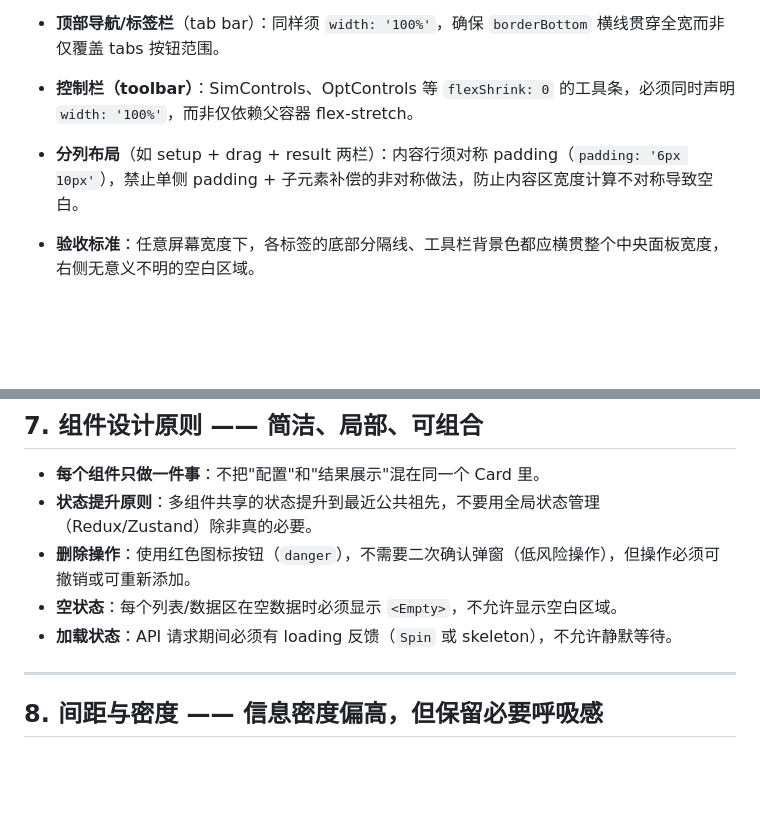
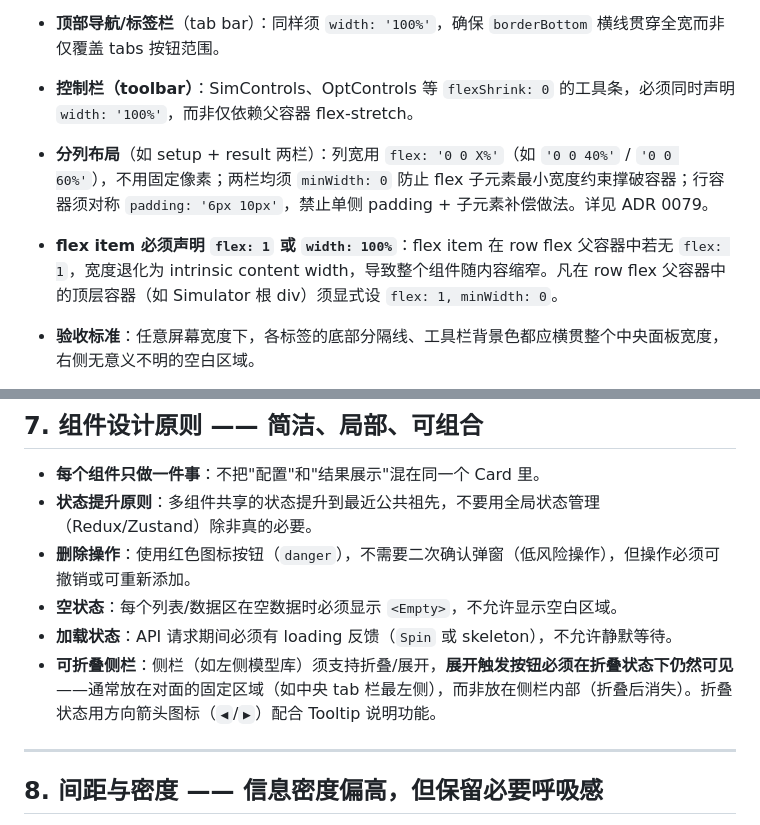
Before and after one commit to shenfan19/life-matters-models, a Markdown page: docs/ui_guidelines.md, 2 parts joined by grey strips. GitHub-like rendering; blank space fills up the shorter version.

```diff
--- a/docs/ui_guidelines.md
+++ b/docs/ui_guidelines.md
@@ -15,7 +15,8 @@
 - **标签页内容区**（Overview / Simulation / Optimization / Report 及任何新标签）：外层容器须显式设 `width: '100%'`，不依赖 flex-column 的默认 stretch 行为（因在不同浏览器/嵌套层级中可能失效）。
 - **顶部导航/标签栏**（tab bar）：同样须 `width: '100%'`，确保 `borderBottom` 横线贯穿全宽而非仅覆盖 tabs 按钮范围。
 - **控制栏（toolbar）**：SimControls、OptControls 等 `flexShrink: 0` 的工具条，必须同时声明 `width: '100%'`，而非仅依赖父容器 flex-stretch。
-- **分列布局**（如 setup + drag + result 两栏）：内容行须对称 padding（`padding: '6px 10px'`），禁止单侧 padding + 子元素补偿的非对称做法，防止内容区宽度计算不对称导致空白。
+- **分列布局**（如 setup + result 两栏）：列宽用 `flex: '0 0 X%'`（如 `'0 0 40%'` / `'0 0 60%'`），不用固定像素；两栏均须 `minWidth: 0` 防止 flex 子元素最小宽度约束撑破容器；行容器须对称 `padding: '6px 10px'`，禁止单侧 padding + 子元素补偿做法。详见 ADR 0079。
+- **flex item 必须声明 `flex: 1` 或 `width: 100%`**：flex item 在 row flex 父容器中若无 `flex: 1`，宽度退化为 intrinsic content width，导致整个组件随内容缩窄。凡在 row flex 父容器中的顶层容器（如 Simulator 根 div）须显式设 `flex: 1, minWidth: 0`。
 - **验收标准**：任意屏幕宽度下，各标签的底部分隔线、工具栏背景色都应横贯整个中央面板宽度，右侧无意义不明的空白区域。
 
 - **所有内容区必须支持换行**：行内元素组使用 `display: flex; flexWrap: 'wrap'`，而非固定宽度的单行排列。
@@ -155,6 +156,7 @@ Tabs: {
 - **删除操作**：使用红色图标按钮（`danger`），不需要二次确认弹窗（低风险操作），但操作必须可撤销或可重新添加。
 - **空状态**：每个列表/数据区在空数据时必须显示 `<Empty>`，不允许显示空白区域。
 - **加载状态**：API 请求期间必须有 loading 反馈（`Spin` 或 skeleton），不允许静默等待。
+- **可折叠侧栏**：侧栏（如左侧模型库）须支持折叠/展开，**展开触发按钮必须在折叠状态下仍然可见**——通常放在对面的固定区域（如中央 tab 栏最左侧），而非放在侧栏内部（折叠后消失）。折叠状态用方向箭头图标（`◀`/`▶`）配合 Tooltip 说明功能。
 
 ---
 
```
Also changed, not shown: docs/decisions/0079-2026-05-18_sim_workspace-layout-4-6-split.md (added, +68 -0 lines).
